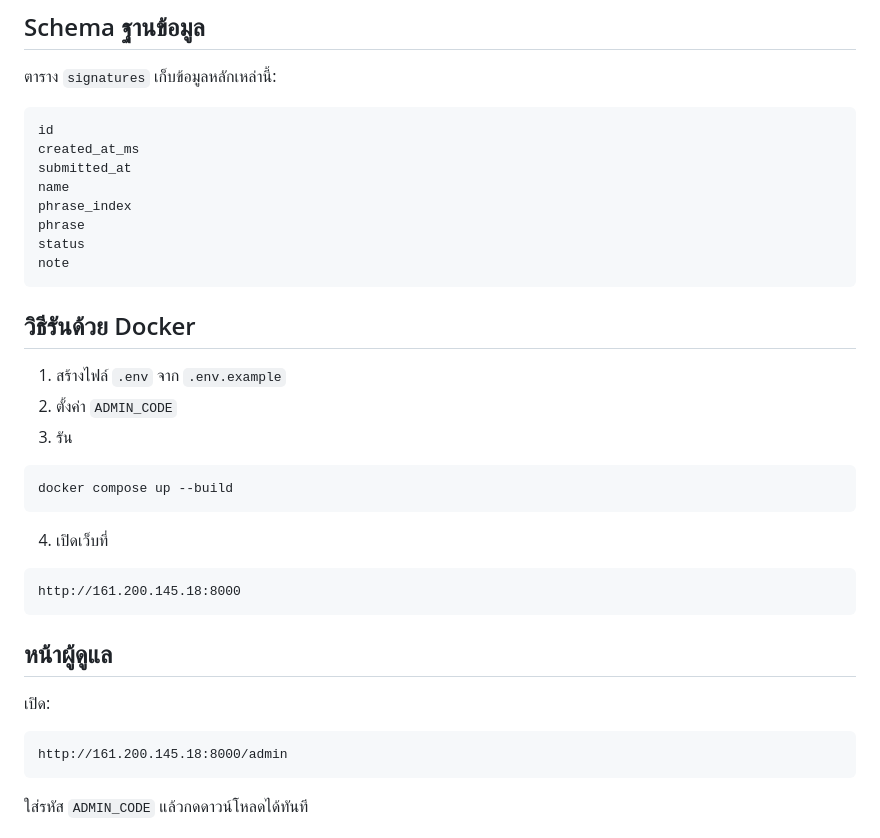
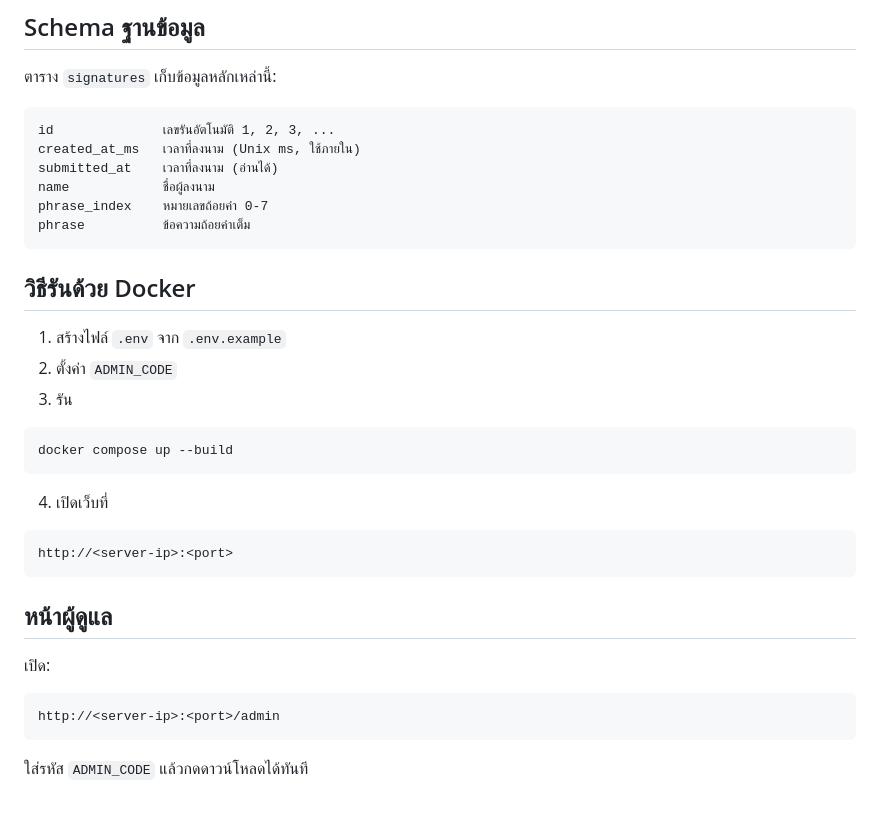
Before and after one commit to it-oar-chula/Princess-Bhadrakitiyabha-Blessing-20260612, a Markdown page: README.md, the part around the change. GitHub-like rendering; blank space fills up the shorter version.

Commit message:
Sanitize README: remove server IP, update schema (drop status/note)
Co-Authored-By: Claude Opus 4.8 <noreply@anthropic.com>

````diff
--- a/README.md
+++ b/README.md
@@ -29,14 +29,12 @@ data/             ไฟล์ฐานข้อมูล SQLite
 ตาราง `signatures` เก็บข้อมูลหลักเหล่านี้:
 
 ```text
-id
-created_at_ms
-submitted_at
-name
-phrase_index
-phrase
-status
-note
+id              เลขรันอัตโนมัติ 1, 2, 3, ...
+created_at_ms   เวลาที่ลงนาม (Unix ms, ใช้ภายใน)
+submitted_at    เวลาที่ลงนาม (อ่านได้)
+name            ชื่อผู้ลงนาม
+phrase_index    หมายเลขถ้อยคำ 0-7
+phrase          ข้อความถ้อยคำเต็ม
 ```
 
 ## วิธีรันด้วย Docker
@@ -52,7 +50,7 @@ docker compose up --build
 4. เปิดเว็บที่
 
 ```text
-http://161.200.145.18:8000
+http://<server-ip>:<port>
 ```
 
 ## หน้าผู้ดูแล
@@ -60,7 +58,7 @@ http://161.200.145.18:8000
 เปิด:
 
 ```text
-http://161.200.145.18:8000/admin
+http://<server-ip>:<port>/admin
 ```
 
 ใส่รหัส `ADMIN_CODE` แล้วกดดาวน์โหลดได้ทันที
````
